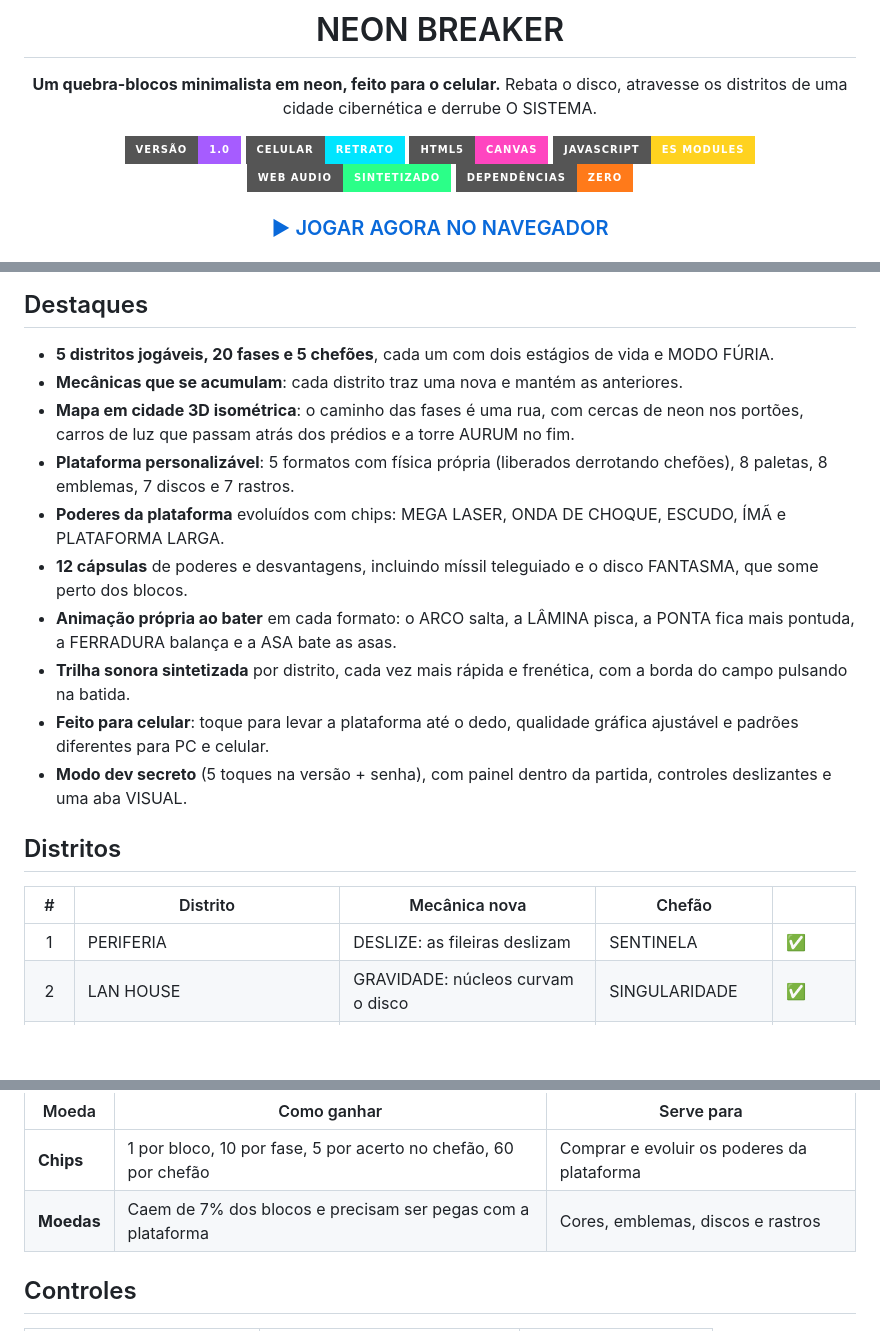
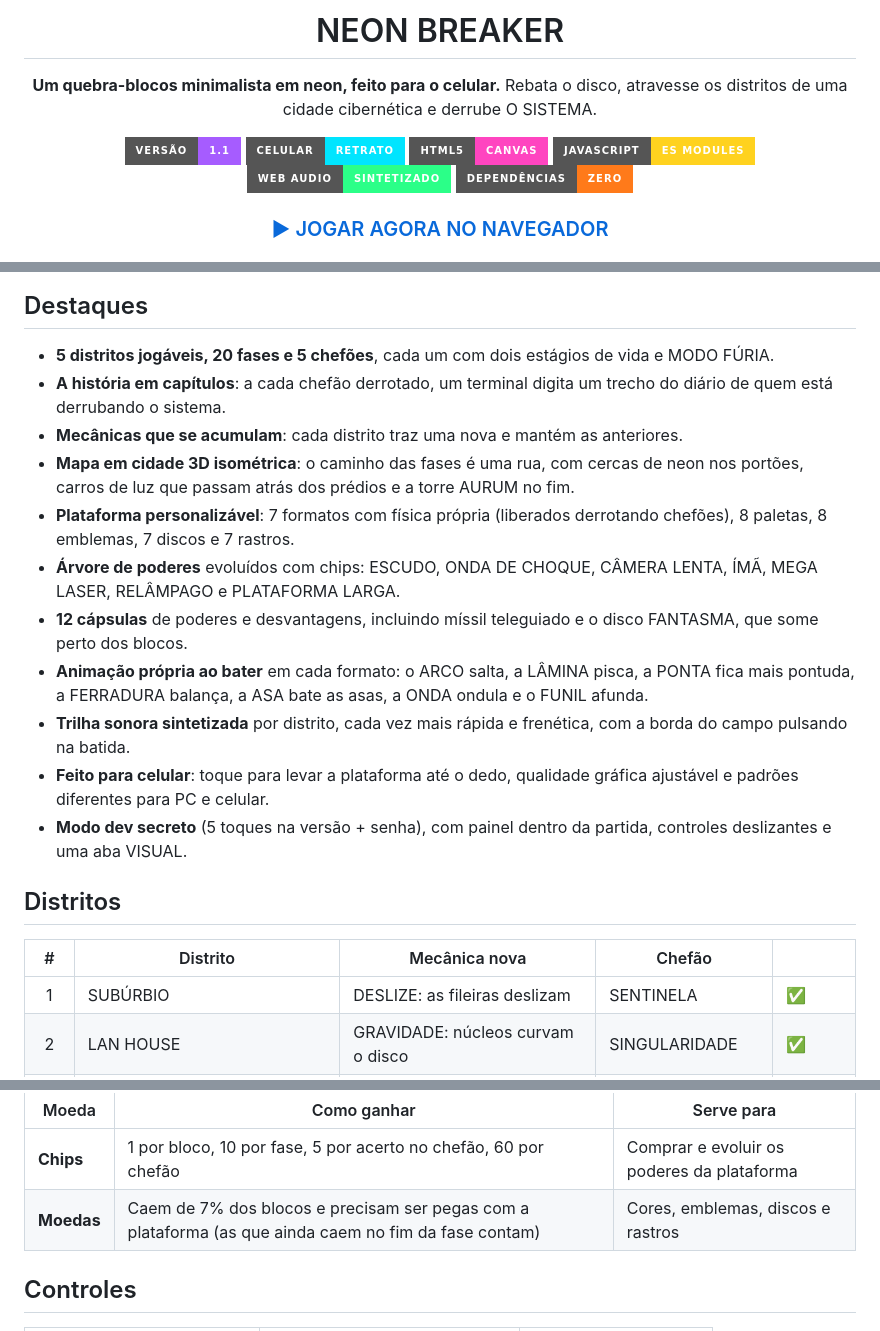
Before and after one commit to costardiv1/neon-breaker, a Markdown page: README.md, 3 parts joined by grey strips. Rendered like a GitHub page; badges without logos; blank space fills up the shorter version.

```diff
--- a/README.md
+++ b/README.md
@@ -7,7 +7,7 @@
 **Um quebra-blocos minimalista em neon, feito para o celular.**
 Rebata o disco, atravesse os distritos de uma cidade cibernética e derrube O SISTEMA.
 
-![versão](https://img.shields.io/badge/vers%C3%A3o-1.0-a65cff?style=for-the-badge)
+![versão](https://img.shields.io/badge/vers%C3%A3o-1.1-a65cff?style=for-the-badge)
 ![plataforma](https://img.shields.io/badge/celular-retrato-00e5ff?style=for-the-badge)
 ![HTML5 Canvas](https://img.shields.io/badge/HTML5-Canvas-ff45c0?style=for-the-badge)
 ![JavaScript](https://img.shields.io/badge/JavaScript-ES%20modules-ffd21f?style=for-the-badge)
@@ -41,12 +41,13 @@ Os nomes dos 10 distritos contam a história de um jovem da periferia que passa
 ## Destaques
 
 - **5 distritos jogáveis, 20 fases e 5 chefões**, cada um com dois estágios de vida e MODO FÚRIA.
+- **A história em capítulos**: a cada chefão derrotado, um terminal digita um trecho do diário de quem está derrubando o sistema.
 - **Mecânicas que se acumulam**: cada distrito traz uma nova e mantém as anteriores.
 - **Mapa em cidade 3D isométrica**: o caminho das fases é uma rua, com cercas de neon nos portões, carros de luz que passam atrás dos prédios e a torre AURUM no fim.
-- **Plataforma personalizável**: 5 formatos com física própria (liberados derrotando chefões), 8 paletas, 8 emblemas, 7 discos e 7 rastros.
-- **Poderes da plataforma** evoluídos com chips: MEGA LASER, ONDA DE CHOQUE, ESCUDO, ÍMÃ e PLATAFORMA LARGA.
+- **Plataforma personalizável**: 7 formatos com física própria (liberados derrotando chefões), 8 paletas, 8 emblemas, 7 discos e 7 rastros.
+- **Árvore de poderes** evoluídos com chips: ESCUDO, ONDA DE CHOQUE, CÂMERA LENTA, ÍMÃ, MEGA LASER, RELÂMPAGO e PLATAFORMA LARGA.
 - **12 cápsulas** de poderes e desvantagens, incluindo míssil teleguiado e o disco FANTASMA, que some perto dos blocos.
-- **Animação própria ao bater** em cada formato: o ARCO salta, a LÂMINA pisca, a PONTA fica mais pontuda, a FERRADURA balança e a ASA bate as asas.
+- **Animação própria ao bater** em cada formato: o ARCO salta, a LÂMINA pisca, a PONTA fica mais pontuda, a FERRADURA balança, a ASA bate as asas, a ONDA ondula e o FUNIL afunda.
 - **Trilha sonora sintetizada** por distrito, cada vez mais rápida e frenética, com a borda do campo pulsando na batida.
 - **Feito para celular**: toque para levar a plataforma até o dedo, qualidade gráfica ajustável e padrões diferentes para PC e celular.
 - **Modo dev secreto** (5 toques na versão + senha), com painel dentro da partida, controles deslizantes e uma aba VISUAL.
@@ -55,7 +56,7 @@ Os nomes dos 10 distritos contam a história de um jovem da periferia que passa
 
 | # | Distrito | Mecânica nova | Chefão | |
 |:-:|---|---|---|---|
-| 1 | PERIFERIA | DESLIZE: as fileiras deslizam | SENTINELA | ✅ |
+| 1 | SUBÚRBIO | DESLIZE: as fileiras deslizam | SENTINELA | ✅ |
 | 2 | LAN HOUSE | GRAVIDADE: núcleos curvam o disco | SINGULARIDADE | ✅ |
 | 3 | HORA EXTRA | PRESSÃO: os blocos descem até a linha de alerta | O SUPERVISOR | ✅ |
 | 4 | MADRUGADA | FASE: blocos tracejados que o disco atravessa | O RELÓGIO DE PONTO | ✅ |
@@ -109,7 +110,7 @@ Ao derrotar O SISTEMA, o jogo finge travar: a tela congela e se rasga, e um term
 | Moeda | Como ganhar | Serve para |
 |---|---|---|
 | **Chips** | 1 por bloco, 10 por fase, 5 por acerto no chefão, 60 por chefão | Comprar e evoluir os poderes da plataforma |
-| **Moedas** | Caem de 7% dos blocos e precisam ser pegas com a plataforma | Cores, emblemas, discos e rastros |
+| **Moedas** | Caem de 7% dos blocos e precisam ser pegas com a plataforma (as que ainda caem no fim da fase contam) | Cores, emblemas, discos e rastros |
 
 ## Controles
 
```
Also changed, not shown: other parts of README.md (+1 -1 lines), BASTIDORES.md (added, +40 -0 lines), CHANGELOG.md (+27 -1 lines), docs/diagramas/classes_game.png, docs/diagramas/classes_modulos.png, docs/diagramas/uc_resumido.png, 10 other files.
